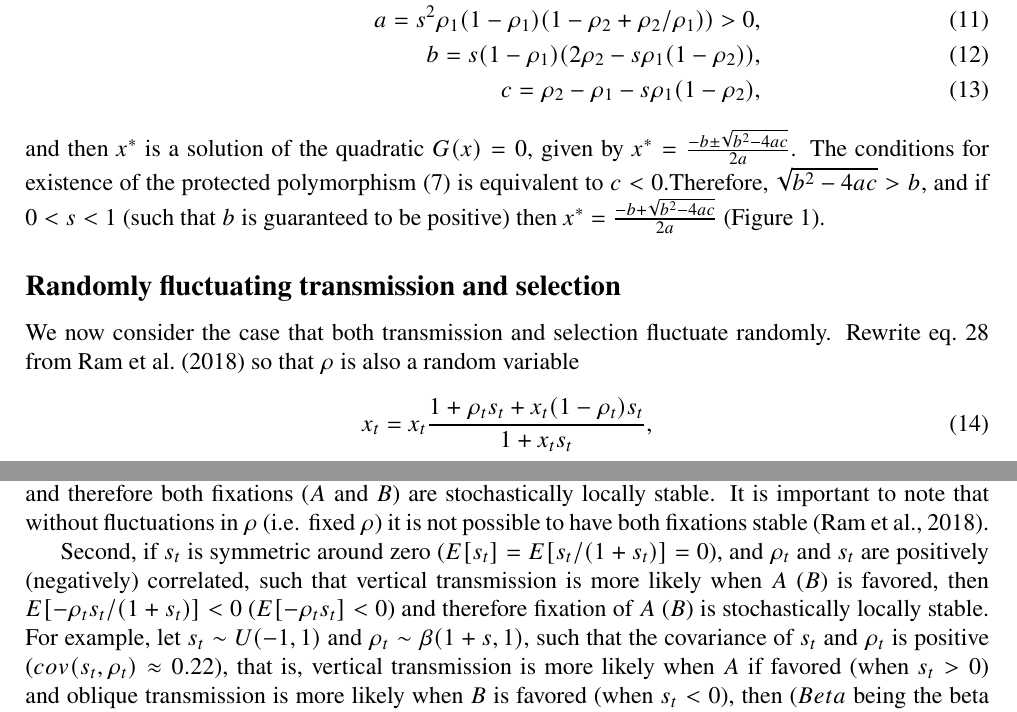
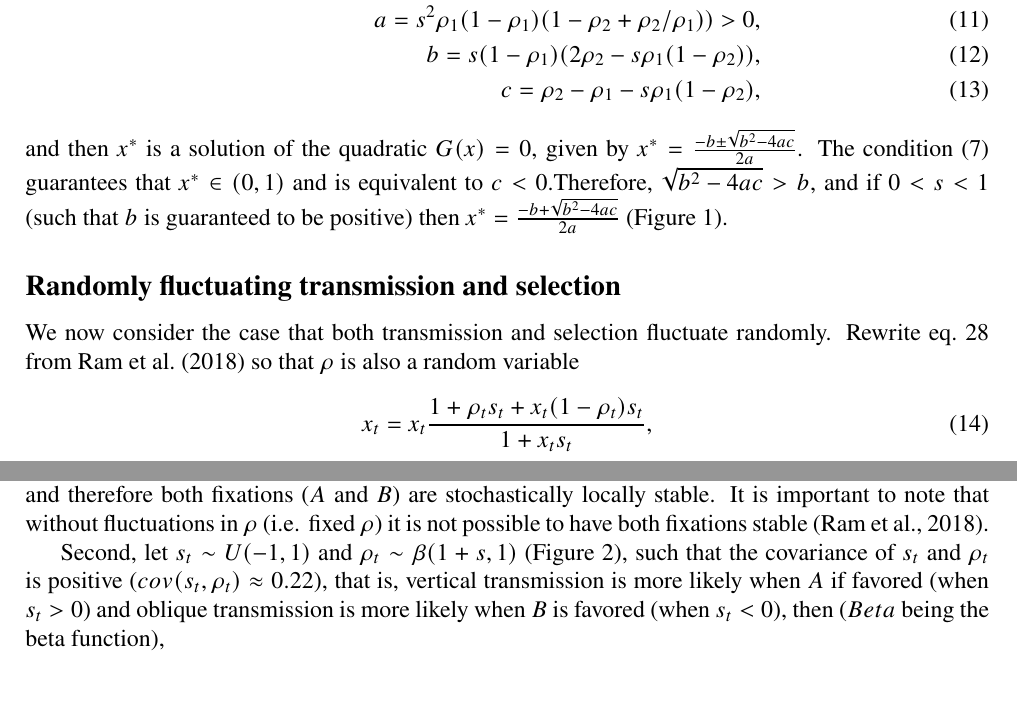
Before and after one commit to yoavram/Sunnyvale, a LaTeX document (ms/fluctuating_oblique.tex): two parts of pages 2 and 3 of 6 before the commit and two parts of pages 2 and 3 of 7 after it, joined at a grey line, cut so that both start at the same text. Compiled offline with pdfLaTeX.

Commit message:
clean typos; added beta figure

```diff
--- a/ms/fluctuating_oblique.tex
+++ b/ms/fluctuating_oblique.tex
@@ -167,7 +167,7 @@ b = s(1-\rho_1)(2\rho_2 - s\rho_1(1-\rho_2)), \\
 c = \rho_2 - \rho_1 - s\rho_1(1-\rho_2),
 \end{align}
 and then $x^*$ is a solution of the quadratic $G(x)=0$, given by $x^* = \frac{-b \pm \sqrt{b^2-4ac}}{2a}$.
-The conditions for existence of the protected polymorphism \eqref{eq:poly_condition_periodic_fluc} is equivalent to $c<0$.% and $a+b+c>0$.
+The condition \eqref{eq:poly_condition_periodic_fluc} guarantees that $x^* \in (0,1)$ and is equivalent to $c<0$.% and $a+b+c>0$.
 Therefore, $\sqrt{b^2-4ac} > b$, and if $0<s<1$ (such that $b$ is guaranteed to be positive) then $x^*= \frac{-b+\sqrt{b^2-4ac}}{2a}$ (\autoref{fig:rho1_rho2_k=1}).
 
 
@@ -200,8 +200,9 @@ We will now present a number of examples.
 First, if $s_t \sim U(-1, 1)$ and $\rho_t \sim U(0,1)$ independently (in particular, $cov(\rho_t, s_t)=0$), then both $E[log(1+\rho_t s_t)]$ and $E[log(1-\rho_t s_t/(1+s_t))]$ are negative, and therefore both fixations ($A$ and $B$) are stochastically locally stable.
 It is important to note that without fluctuations in $\rho$ (i.e. fixed $\rho$) it is not possible to have both fixations stable~\citep{Ram2018}.
 
-Second, if $s_t$ is symmetric around zero ($E[s_t]=E[s_t/(1+s_t)]=0$), and $\rho_t$ and $s_t$ are positively (negatively) correlated, such that vertical transmission is more likely when $A$ ($B$) is favored, then $E[-\rho_t s_t/(1+s_t)]<0$ ($E[-\rho_t s_t]<0$) and therefore fixation of $A$ ($B$) is stochastically locally stable.
-For example, let $s_t \sim U(-1,1)$ and $\rho_t \sim \beta(1+s, 1)$, such that the covariance of $s_t$ and $\rho_t$ is positive ($cov(s_t, \rho_t) \approx 0.22$), that is, vertical transmission is more likely when $A$ if favored (when $s_t>0$) and oblique transmission is more  likely when $B$ is favored (when $s_t<0$), then ($Beta$ being the beta function),
+Second,
+%if $s_t$ is symmetric around zero ($E[s_t]=0$), and $\rho_t$ and $s_t$ are negatively correlated, such that vertical transmission is more likely when $B$ is favored, then $E[-\rho_t s_t]<0$ and therefore fixation of $B$ is stochastically locally stable.
+let $s_t \sim U(-1,1)$ and $\rho_t \sim \beta(1+s, 1)$ (\autoref{fig:beta}), such that the covariance of $s_t$ and $\rho_t$ is positive ($cov(s_t, \rho_t) \approx 0.22$), that is, vertical transmission is more likely when $A$ if favored (when $s_t>0$) and oblique transmission is more  likely when $B$ is favored (when $s_t<0$), then ($Beta$ being the beta function),
 \begin{equation}
 E[log(1+\rho_t s_t)] = \frac{1}{2} \int_{-1}^{1} {\int_0^1 {\frac{\rho^s \log{(1+\rho s)}}{Beta(1+s, 1)}  \; d\rho}\; ds} \approx 0.2525,
 \end{equation}
```
Also changed, not shown: ms/fluctuating_oblique.tex (13 more changed lines).
